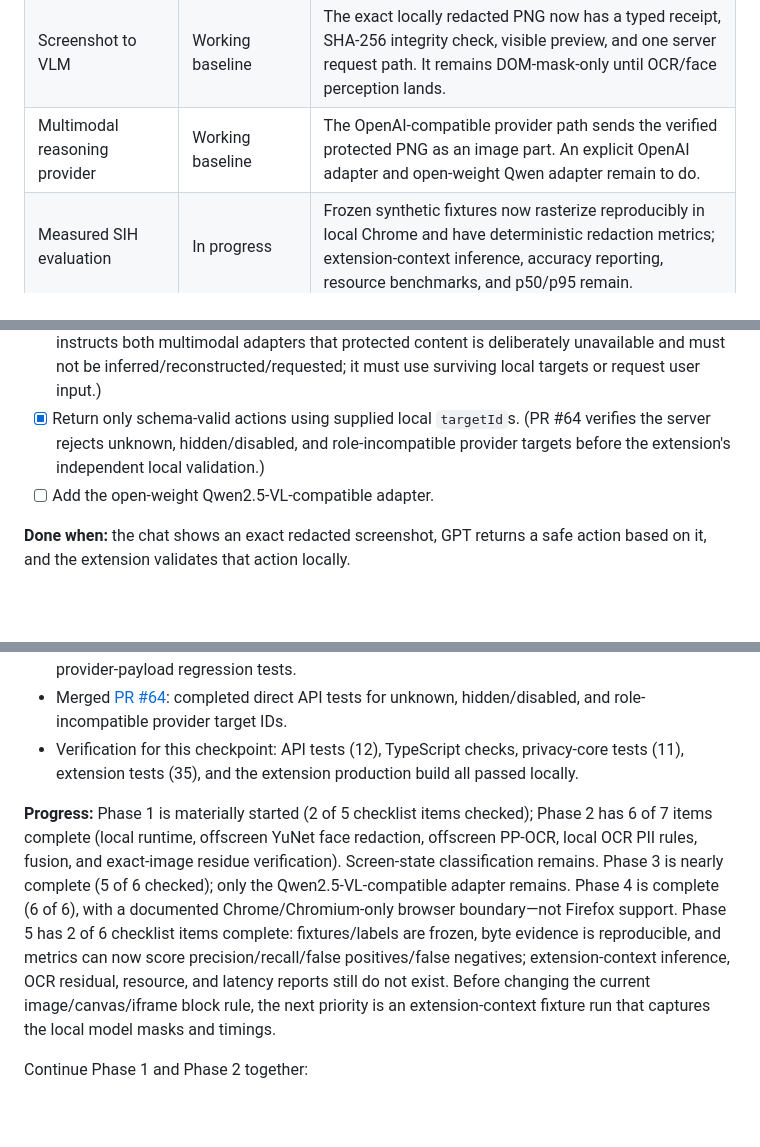
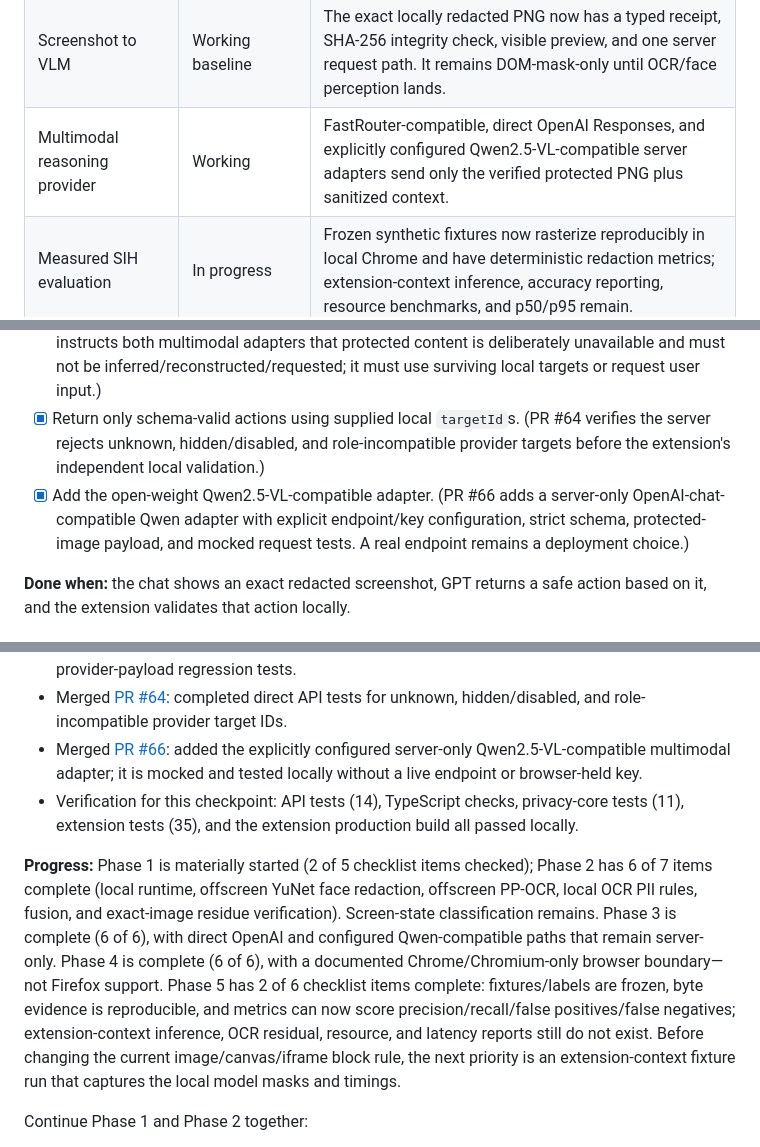
Before and after one commit to heddle-wins/nudge, a Markdown page: SIH_EXECUTION_PLAN.md, 3 parts joined by grey strips. Drawn GitHub-style; blank space fills up the shorter version.

Commit message:
docs: record Qwen compatible provider

```diff
--- a/SIH_EXECUTION_PLAN.md
+++ b/SIH_EXECUTION_PLAN.md
@@ -48,7 +48,7 @@ The judging criteria are not a generic security checklist. They give marks for v
 | Client-side CV model | **Missing** | No face model, screenshot OCR, screen-state model, or visual UI understanding runs locally. |
 | Screenshot PII redaction | **Missing** | Text inside images/canvas/PDFs and profile photos cannot be safely handled. |
 | Screenshot to VLM | Working baseline | The exact locally redacted PNG now has a typed receipt, SHA-256 integrity check, visible preview, and one server request path. It remains DOM-mask-only until OCR/face perception lands. |
-| Multimodal reasoning provider | Working baseline | The OpenAI-compatible provider path sends the verified protected PNG as an image part. An explicit OpenAI adapter and open-weight Qwen adapter remain to do. |
+| Multimodal reasoning provider | Working | FastRouter-compatible, direct OpenAI Responses, and explicitly configured Qwen2.5-VL-compatible server adapters send only the verified protected PNG plus sanitized context. |
 | Measured SIH evaluation | In progress | Frozen synthetic fixtures now rasterize reproducibly in local Chrome and have deterministic redaction metrics; extension-context inference, accuracy reporting, resource benchmarks, and p50/p95 remain. |
 | Firefox build and test | Documented boundary | Nudge is Chrome/Chromium-only today; no Firefox compatibility is claimed. See [`docs/browser-support.md`](./docs/browser-support.md). |
 
@@ -196,7 +196,7 @@ Both must return the same strictly validated action schema. No extension code sh
 - [x] Add the OpenAI multimodal adapter for current development. (PR #22: direct Responses API, low-detail protected image, strict output, `store: false`.)
 - [x] Include a server prompt explaining redaction placeholders and blacked-out regions. (PR #62 instructs both multimodal adapters that protected content is deliberately unavailable and must not be inferred/reconstructed/requested; it must use surviving local targets or request user input.)
 - [x] Return only schema-valid actions using supplied local `targetId`s. (PR #64 verifies the server rejects unknown, hidden/disabled, and role-incompatible provider targets before the extension's independent local validation.)
-- [ ] Add the open-weight Qwen2.5-VL-compatible adapter.
+- [x] Add the open-weight Qwen2.5-VL-compatible adapter. (PR #66 adds a server-only OpenAI-chat-compatible Qwen adapter with explicit endpoint/key configuration, strict schema, protected-image payload, and mocked request tests. A real endpoint remains a deployment choice.)
 
 **Done when:** the chat shows an exact redacted screenshot, GPT returns a safe action based on it, and the extension validates that action locally.
 
@@ -294,9 +294,10 @@ The internal 41-repository comparison informed this plan. The projects to beat a
 - Merged [PR #60](https://github.com/heddle-wins/nudge/pull/60): extended fixture metrics with mask-level precision, false-positive masks, strict region recall, and false-negative regions while preserving separate pixel coverage/over-redaction measures.
 - Merged [PR #62](https://github.com/heddle-wins/nudge/pull/62): made the FastRouter and OpenAI prompts explicitly redaction-aware, with provider-payload regression tests.
 - Merged [PR #64](https://github.com/heddle-wins/nudge/pull/64): completed direct API tests for unknown, hidden/disabled, and role-incompatible provider target IDs.
-- Verification for this checkpoint: API tests (12), TypeScript checks, privacy-core tests (11), extension tests (35), and the extension production build all passed locally.
+- Merged [PR #66](https://github.com/heddle-wins/nudge/pull/66): added the explicitly configured server-only Qwen2.5-VL-compatible multimodal adapter; it is mocked and tested locally without a live endpoint or browser-held key.
+- Verification for this checkpoint: API tests (14), TypeScript checks, privacy-core tests (11), extension tests (35), and the extension production build all passed locally.
 
-**Progress:** Phase 1 is materially started (2 of 5 checklist items checked); Phase 2 has 6 of 7 items complete (local runtime, offscreen YuNet face redaction, offscreen PP-OCR, local OCR PII rules, fusion, and exact-image residue verification). Screen-state classification remains. Phase 3 is nearly complete (5 of 6 checked); only the Qwen2.5-VL-compatible adapter remains. Phase 4 is complete (6 of 6), with a documented Chrome/Chromium-only browser boundary—not Firefox support. Phase 5 has 2 of 6 checklist items complete: fixtures/labels are frozen, byte evidence is reproducible, and metrics can now score precision/recall/false positives/false negatives; extension-context inference, OCR residual, resource, and latency reports still do not exist. Before changing the current image/canvas/iframe block rule, the next priority is an extension-context fixture run that captures the local model masks and timings.
+**Progress:** Phase 1 is materially started (2 of 5 checklist items checked); Phase 2 has 6 of 7 items complete (local runtime, offscreen YuNet face redaction, offscreen PP-OCR, local OCR PII rules, fusion, and exact-image residue verification). Screen-state classification remains. Phase 3 is complete (6 of 6), with direct OpenAI and configured Qwen-compatible paths that remain server-only. Phase 4 is complete (6 of 6), with a documented Chrome/Chromium-only browser boundary—not Firefox support. Phase 5 has 2 of 6 checklist items complete: fixtures/labels are frozen, byte evidence is reproducible, and metrics can now score precision/recall/false positives/false negatives; extension-context inference, OCR residual, resource, and latency reports still do not exist. Before changing the current image/canvas/iframe block rule, the next priority is an extension-context fixture run that captures the local model masks and timings.
 
 Continue Phase 1 and Phase 2 together:
 
```
